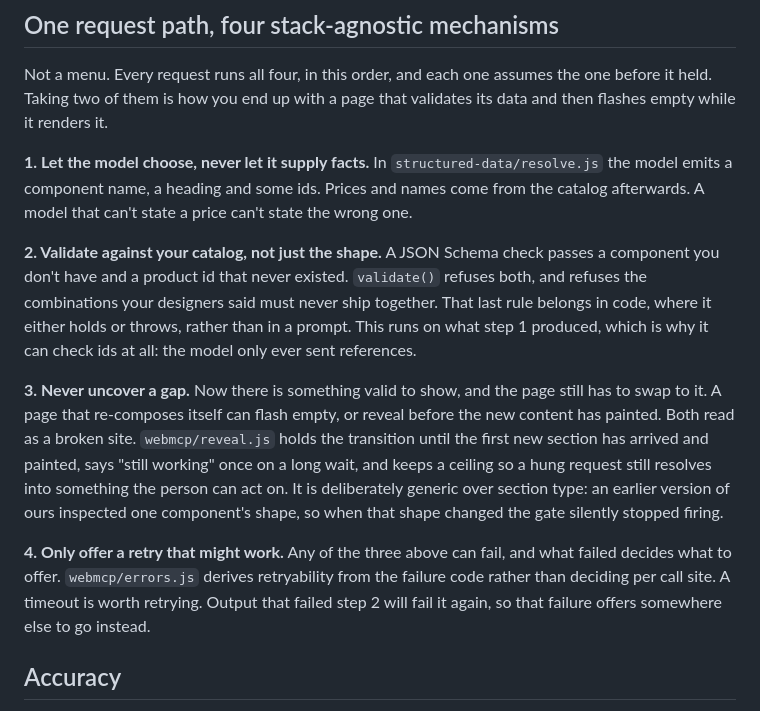
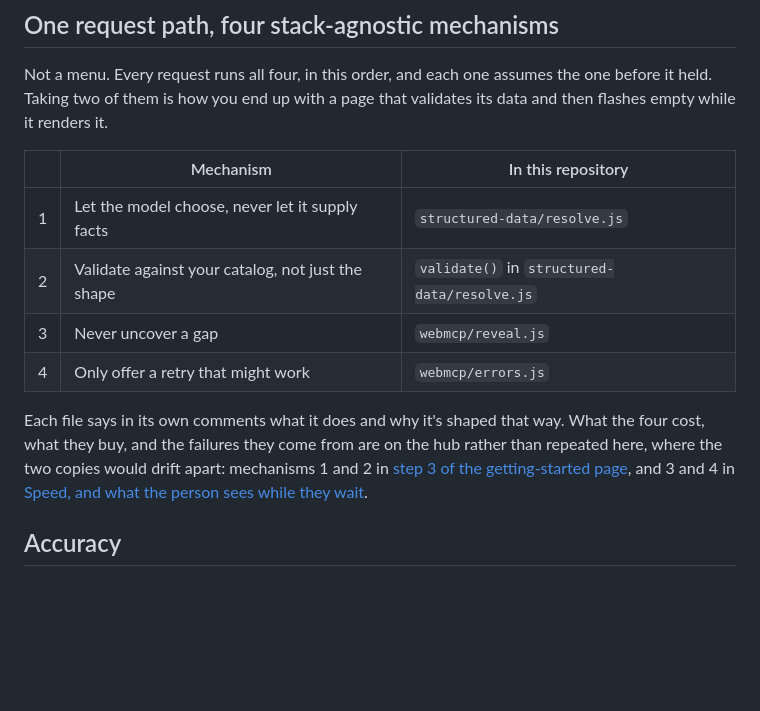
Before and after one commit to Fantasy-Interactive/genui-hub-kit, a Markdown page: README.md, the part around the change. Rendered like a GitHub page; blank space fills up the shorter version.

Commit message:
Keep the four mechanisms here, move the argument to the hub
The section explained each mechanism at length: why facts never come from the
model, why schema validation isn't catalog validation, what a reveal gate
costs, when a retry is worth offering. The hub makes the same arguments, in
step 3 and in the speed section, and two copies of an argument drift. The
README copy would lose first, because nobody re-reads it when the thinking
moves on.

What a reader of this repository needs is the mapping: which of the four a
file implements. That is true here and nowhere else, so it stays, as a table.
The reasoning now links out.

Co-Authored-By: Claude Opus 5 (1M context) <noreply@anthropic.com>
Claude-Session: https://claude.ai/code/session_014Sa7sFxTAtbfjWiuNmhsoG

```diff
--- a/README.md
+++ b/README.md
@@ -160,32 +160,20 @@ Not a menu. Every request runs all four, in this order, and each one assumes
 the one before it held. Taking two of them is how you end up with a page that
 validates its data and then flashes empty while it renders it.
 
-**1. Let the model choose, never let it supply facts.** In
-`structured-data/resolve.js` the model emits a component name, a heading and
-some ids. Prices and names come from the catalog afterwards. A model that
-can't state a price can't state the wrong one.
+| | Mechanism | In this repository |
+|---|---|---|
+| 1 | Let the model choose, never let it supply facts | `structured-data/resolve.js` |
+| 2 | Validate against your catalog, not just the shape | `validate()` in `structured-data/resolve.js` |
+| 3 | Never uncover a gap | `webmcp/reveal.js` |
+| 4 | Only offer a retry that might work | `webmcp/errors.js` |
 
-**2. Validate against your catalog, not just the shape.** A JSON Schema check
-passes a component you don't have and a product id that never existed.
-`validate()` refuses both, and refuses the combinations your designers said
-must never ship together. That last rule belongs in code, where it either
-holds or throws, rather than in a prompt. This runs on what step 1 produced,
-which is why it can check ids at all: the model only ever sent references.
-
-**3. Never uncover a gap.** Now there is something valid to show, and the page
-still has to swap to it. A page that re-composes itself can flash empty, or
-reveal before the new content has painted. Both read as a broken site.
-`webmcp/reveal.js` holds the transition until the first new section has arrived
-and painted, says "still working" once on a long wait, and keeps a ceiling so a
-hung request still resolves into something the person can act on. It is
-deliberately generic over section type: an earlier version of ours inspected one
-component's shape, so when that shape changed the gate silently stopped firing.
-
-**4. Only offer a retry that might work.** Any of the three above can fail, and
-what failed decides what to offer. `webmcp/errors.js` derives retryability
-from the failure code rather than deciding per call site. A timeout is worth
-retrying. Output that failed step 2 will fail it again, so that failure offers
-somewhere else to go instead.
+Each file says in its own comments what it does and why it's shaped that way.
+What the four cost, what they buy, and the failures they come from are on the
+hub rather than repeated here, where the two copies would drift apart:
+mechanisms 1 and 2 in [step 3 of the getting-started
+page](https://genuihub.vercel.app/start#step-3), and 3 and 4 in [Speed, and
+what the person sees while they
+wait](https://genuihub.vercel.app/how-to#speed).
 
 ## Accuracy
 
```
